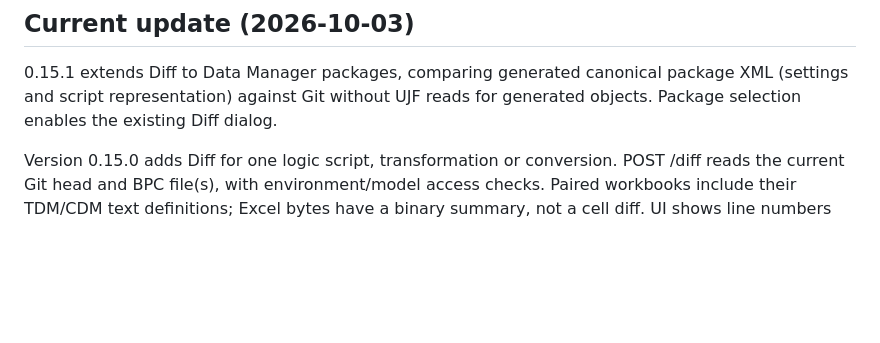
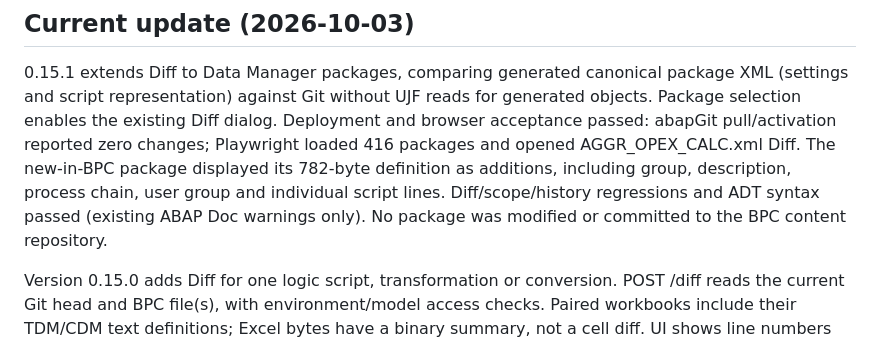
Before and after one commit to felipetomazzi-source/bpcGit, a Markdown page: docs/HANDOVER.md, the part around the change. Rendered like a GitHub page; blank space fills up the shorter version.

Commit message:
Record Data Manager package diff acceptance

```diff
--- a/docs/HANDOVER.md
+++ b/docs/HANDOVER.md
@@ -10,6 +10,12 @@ its reason.
 0.15.1 extends Diff to Data Manager packages, comparing generated canonical
 package XML (settings and script representation) against Git without UJF reads
 for generated objects. Package selection enables the existing Diff dialog.
+Deployment and browser acceptance passed: abapGit pull/activation reported zero
+changes; Playwright loaded 416 packages and opened AGGR_OPEX_CALC.xml Diff.
+The new-in-BPC package displayed its 782-byte definition as additions, including
+group, description, process chain, user group and individual script lines.
+Diff/scope/history regressions and ADT syntax passed (existing ABAP Doc warnings
+only). No package was modified or committed to the BPC content repository.
 
 Version 0.15.0 adds Diff for one logic script, transformation or conversion.
 POST /diff reads the current Git head and BPC file(s), with environment/model
```
